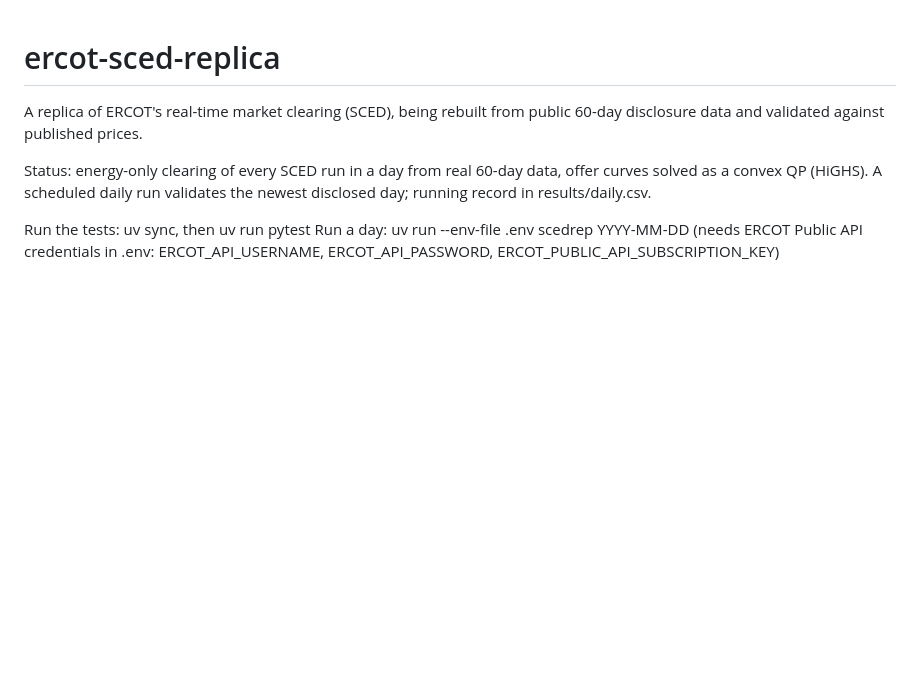
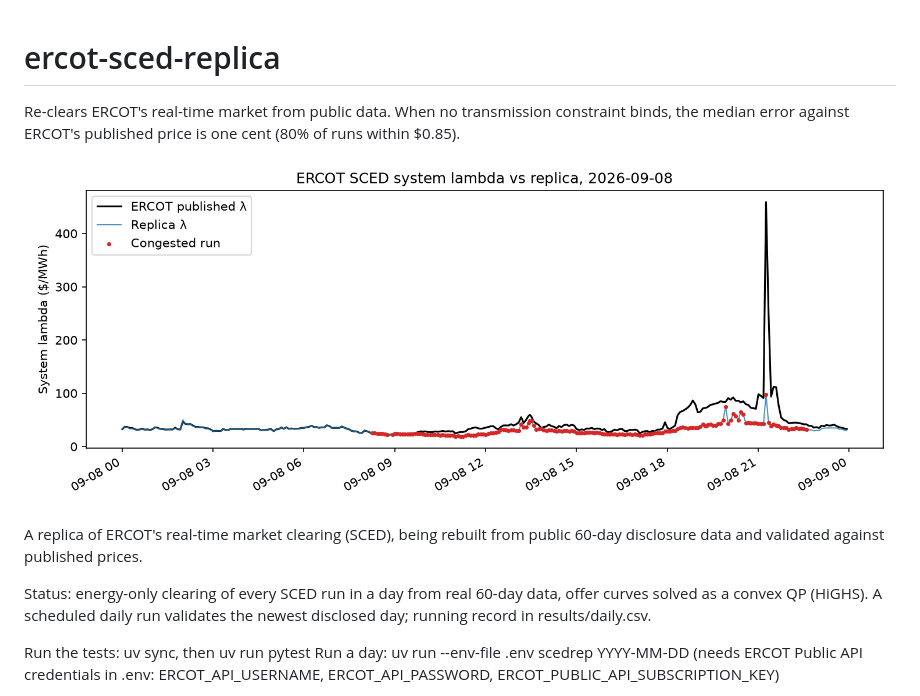
Before and after one commit to fig-tensor/ercot-sced-replica, a Markdown page: README.md, the part around the change. Rendered like a GitHub page; pictures changed too: docs/lambda_2026-09-08.png (added); blank space fills up the shorter version.

Commit message:
README: summary line and lambda chart; per-run files for 09-08 and 09-21; plot script (#9)

```diff
--- a/README.md
+++ b/README.md
@@ -1,4 +1,8 @@
 # ercot-sced-replica
+
+Re-clears ERCOT's real-time market from public data. When no transmission constraint binds, the median error against ERCOT's published price is one cent (80% of runs within $0.85).
+
+![ERCOT system lambda vs replica, 2026-09-08](docs/lambda_2026-09-08.png)
 
 A replica of ERCOT's real-time market clearing (SCED), being rebuilt from public 60-day disclosure data and validated against published prices.
 
```
Also changed, not shown: 6 other files.
